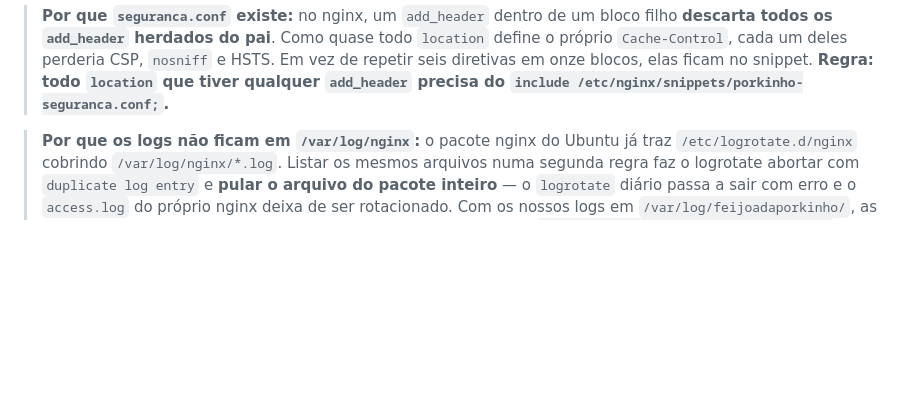
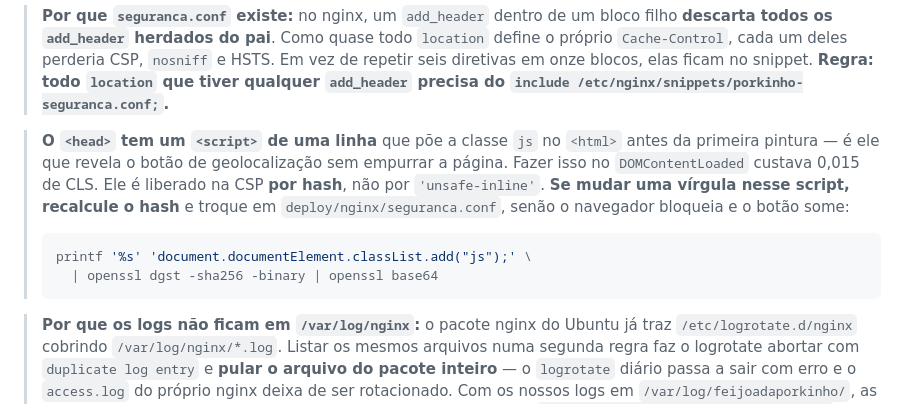
Before and after one commit to danielsmonteiro/site-porkinho, a Markdown page: README.md, the part around the change. Drawn GitHub-style; blank space fills up the shorter version.

Commit message:
README: como recalcular o hash da CSP do script inline
Co-Authored-By: Claude Opus 5 (1M context) <noreply@anthropic.com>
Claude-Session: https://claude.ai/code/session_0163QDVG2q5prxxBwyJiQiR8

````diff
--- a/README.md
+++ b/README.md
@@ -54,6 +54,19 @@ deploy/
 > `nosniff` e HSTS. Em vez de repetir seis diretivas em onze blocos, elas ficam
 > no snippet. **Regra: todo `location` que tiver qualquer `add_header` precisa
 > do `include /etc/nginx/snippets/porkinho-seguranca.conf;`.**
+
+> **O `<head>` tem um `<script>` de uma linha** que põe a classe `js` no
+> `<html>` antes da primeira pintura — é ele que revela o botão de
+> geolocalização sem empurrar a página. Fazer isso no `DOMContentLoaded`
+> custava 0,015 de CLS. Ele é liberado na CSP **por hash**, não por
+> `'unsafe-inline'`. **Se mudar uma vírgula nesse script, recalcule o hash** e
+> troque em `deploy/nginx/seguranca.conf`, senão o navegador bloqueia e o
+> botão some:
+>
+> ```bash
+> printf '%s' 'document.documentElement.classList.add("js");' \
+>   | openssl dgst -sha256 -binary | openssl base64
+> ```
 
 > **Por que os logs não ficam em `/var/log/nginx`:** o pacote nginx do Ubuntu já
 > traz `/etc/logrotate.d/nginx` cobrindo `/var/log/nginx/*.log`. Listar os
````
